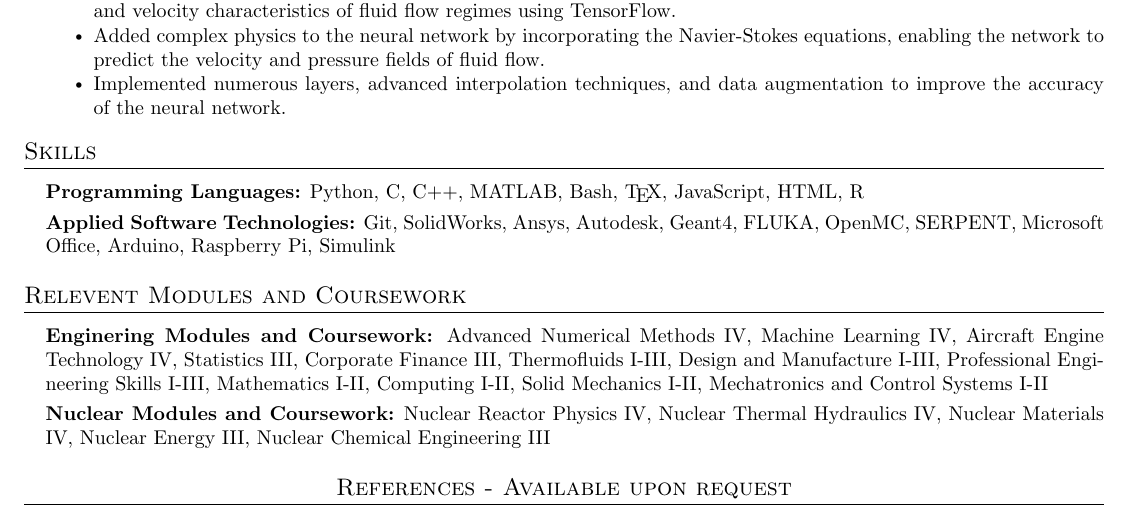
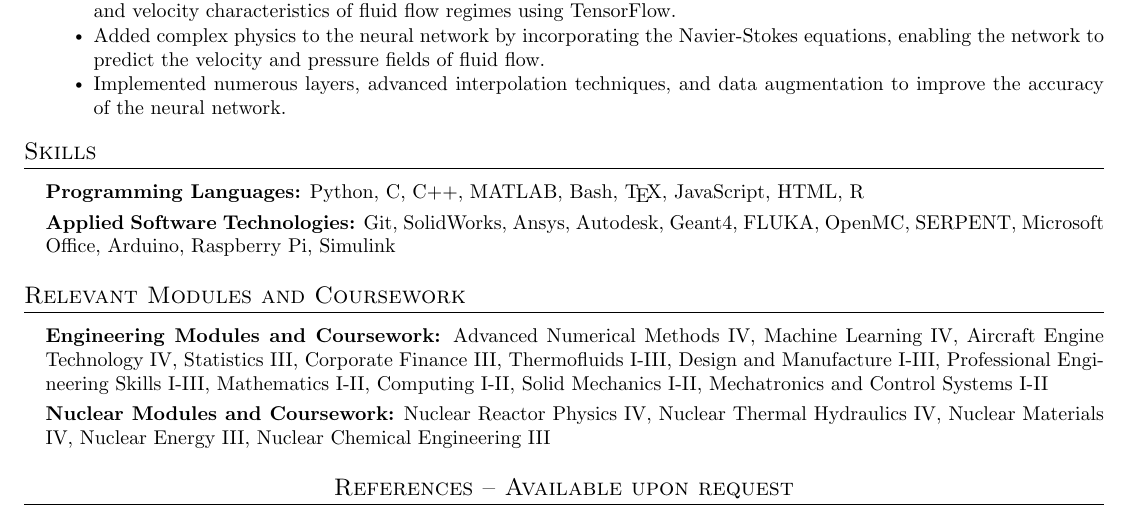
Before and after one commit to jimmyvdw/CV, a LaTeX CV (CV.tex): part of page 2 of 2, cut so that both start at the same text. Compiled offline with pdfLaTeX.

Commit message:
CV edits

```diff
--- a/CV.tex
+++ b/CV.tex
@@ -284,11 +284,11 @@
 
 %----------- RELEVANT COURSEWORK -----------
 
-\section{Relevent Modules and Coursework}
+\section{Relevant Modules and Coursework}
   \vspace{2pt}
   \resumeSubHeadingListStart
     \small{\item{
-        \textbf{Enginering Modules and Coursework:}{ Advanced Numerical Methods IV, Machine Learning IV, Aircraft Engine Technology IV, Statistics III, Corporate Finance III, Thermofluids I-III, Design and Manufacture I-III, Professional Engineering Skills I-III, Mathematics I-II, Computing I-II, Solid Mechanics I-II, Mechatronics and Control Systems I-II} \\ \vspace{-0.17in}
+        \textbf{Engineering Modules and Coursework:}{ Advanced Numerical Methods IV, Machine Learning IV, Aircraft Engine Technology IV, Statistics III, Corporate Finance III, Thermofluids I-III, Design and Manufacture I-III, Professional Engineering Skills I-III, Mathematics I-II, Computing I-II, Solid Mechanics I-II, Mechatronics and Control Systems I-II} \\ \vspace{-0.17in}
 
         \textbf{Nuclear Modules and Coursework:}{ Nuclear Reactor Physics IV, Nuclear Thermal Hydraulics IV, Nuclear Materials IV, Nuclear Energy III, Nuclear Chemical Engineering III} \\ \vspace{-0.17in}
     }}
@@ -297,7 +297,7 @@
 
 
 %----------- REFERENCES -----------
-\section{\hspace*{\fill}References - Available upon request\hspace*{\fill}}
+\section{\hspace*{\fill}References – Available upon request\hspace*{\fill}}
   \resumeSubHeadingListStart
     \resumeItem{}
   \resumeSubHeadingListEnd
```
Also changed, not shown: CV.pdf, CV.tex (4 more changed lines).
